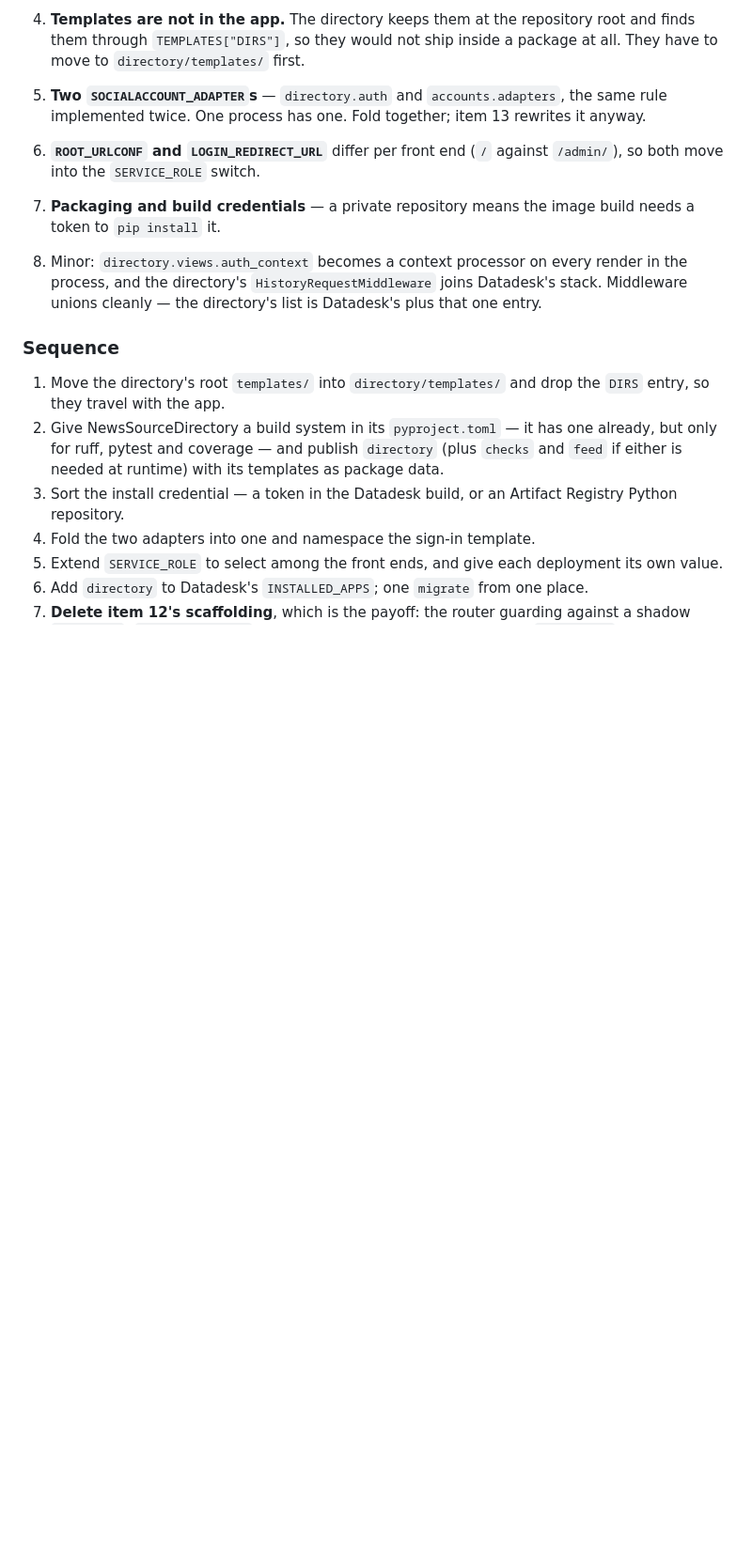
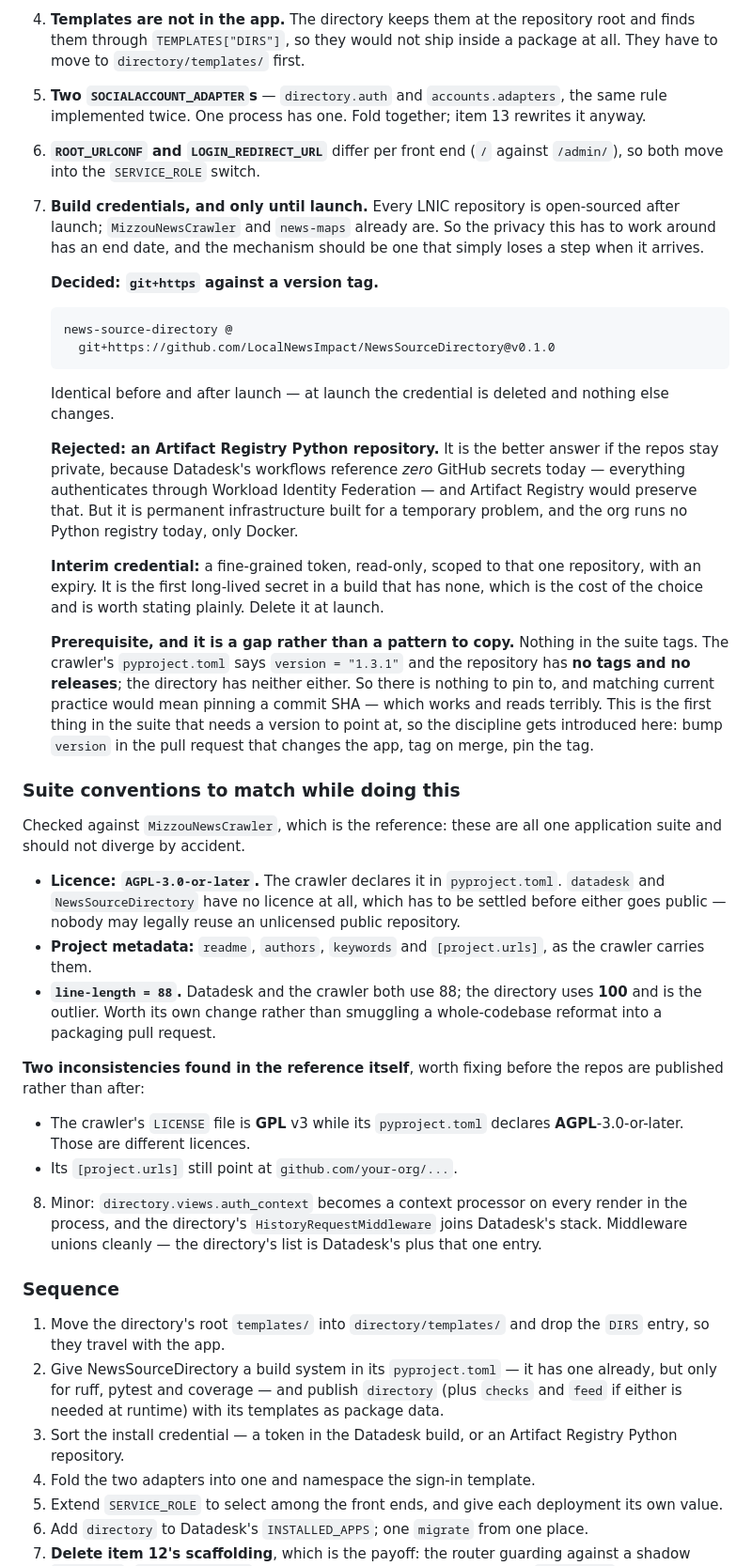
Before and after one commit to LocalNewsImpact/datadesk, a Markdown page: ROADMAP.md, the part around the change. Shown at 94% size. Drawn GitHub-style; blank space fills up the shorter version.

Commit message:
Decide the install mechanism, and match the suite where it has patterns
Every repository is open-sourced after launch, so the privacy this works
around has an end date and the mechanism should lose a step when it
arrives rather than need replacing. A git+https install against a
version tag is identical before and after: at launch the credential is
deleted and nothing else changes.

Artifact Registry is rejected for that reason, not on merit. It is the
better answer if the repos stay private — Datadesk's workflows reference
zero GitHub secrets today, everything authenticating through Workload
Identity Federation, and a Python registry would preserve that. But it
is permanent infrastructure for a temporary problem, and the org runs no
Python registry, only Docker.

The interim credential is a fine-grained read-only token scoped to one
repository, with an expiry. It is the first long-lived secret in a build
that has none, which is the cost of the choice and is stated rather than
buried.

Checked against the crawler for patterns worth matching: the suite
licence is AGPL-3.0-or-later, which also answers what datadesk and the
directory need before going public, and the crawler's project metadata
shape. The directory's line-length of 100 is the outlier against 88
everywhere else.

One claim corrected: pinning to a tag is not matching the suite, it is
filling a gap in it. The crawler declares version 1.3.1 and has no tags
and no releases at all.

Two inconsistencies in the reference itself: its LICENSE file is GPL
while its metadata declares AGPL, and its project URLs still say
your-org.

```diff
--- a/ROADMAP.md
+++ b/ROADMAP.md
@@ -975,8 +975,65 @@ other owns. Both kinds, now:
    one. Fold together; item 13 rewrites it anyway.
 6. **`ROOT_URLCONF` and `LOGIN_REDIRECT_URL`** differ per front end
    (`/` against `/admin/`), so both move into the `SERVICE_ROLE` switch.
-7. **Packaging and build credentials** — a private repository means the
-   image build needs a token to `pip install` it.
+7. **Build credentials, and only until launch.** Every LNIC repository
+   is open-sourced after launch; `MizzouNewsCrawler` and `news-maps`
+   already are. So the privacy this has to work around has an end date,
+   and the mechanism should be one that simply loses a step when it
+   arrives.
+
+   **Decided: `git+https` against a version tag.**
+
+       news-source-directory @
+         git+https://github.com/LocalNewsImpact/NewsSourceDirectory@v0.1.0
+
+   Identical before and after launch — at launch the credential is
+   deleted and nothing else changes.
+
+   **Rejected: an Artifact Registry Python repository.** It is the
+   better answer if the repos stay private, because Datadesk's
+   workflows reference *zero* GitHub secrets today — everything
+   authenticates through Workload Identity Federation — and Artifact
+   Registry would preserve that. But it is permanent infrastructure
+   built for a temporary problem, and the org runs no Python registry
+   today, only Docker.
+
+   **Interim credential:** a fine-grained token, read-only, scoped to
+   that one repository, with an expiry. It is the first long-lived
+   secret in a build that has none, which is the cost of the choice and
+   is worth stating plainly. Delete it at launch.
+
+   **Prerequisite, and it is a gap rather than a pattern to copy.**
+   Nothing in the suite tags. The crawler's `pyproject.toml` says
+   `version = "1.3.1"` and the repository has **no tags and no
+   releases**; the directory has neither either. So there is nothing to
+   pin to, and matching current practice would mean pinning a commit
+   SHA — which works and reads terribly. This is the first thing in the
+   suite that needs a version to point at, so the discipline gets
+   introduced here: bump `version` in the pull request that changes the
+   app, tag on merge, pin the tag.
+
+### Suite conventions to match while doing this
+
+Checked against `MizzouNewsCrawler`, which is the reference: these are
+all one application suite and should not diverge by accident.
+
+- **Licence: `AGPL-3.0-or-later`.** The crawler declares it in
+  `pyproject.toml`. `datadesk` and `NewsSourceDirectory` have no licence
+  at all, which has to be settled before either goes public — nobody may
+  legally reuse an unlicensed public repository.
+- **Project metadata:** `readme`, `authors`, `keywords` and
+  `[project.urls]`, as the crawler carries them.
+- **`line-length = 88`.** Datadesk and the crawler both use 88; the
+  directory uses **100** and is the outlier. Worth its own change rather
+  than smuggling a whole-codebase reformat into a packaging pull
+  request.
+
+**Two inconsistencies found in the reference itself**, worth fixing
+before the repos are published rather than after:
+
+- The crawler's `LICENSE` file is **GPL** v3 while its `pyproject.toml`
+  declares **AGPL**-3.0-or-later. Those are different licences.
+- Its `[project.urls]` still point at `github.com/your-org/...`.
 8. Minor: `directory.views.auth_context` becomes a context processor on
    every render in the process, and the directory's
    `HistoryRequestMiddleware` joins Datadesk's stack. Middleware unions
```
